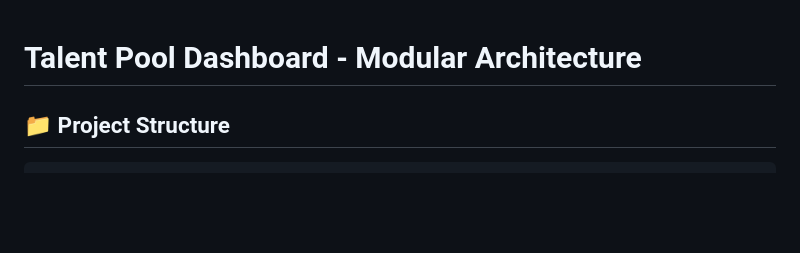
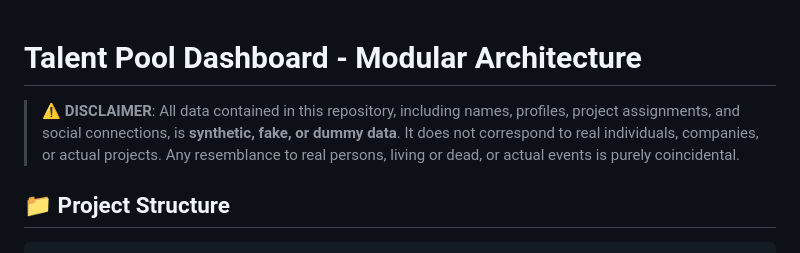
Before and after one commit to appsjuragan/graph-test, a Markdown page: graph-talent-pool/README.md, the part around the change. GitHub-like rendering; blank space fills up the shorter version.

Commit message:
Add data disclaimer to README

```diff
--- a/graph-talent-pool/README.md
+++ b/graph-talent-pool/README.md
@@ -1,4 +1,6 @@
 # Talent Pool Dashboard - Modular Architecture
+
+> **⚠️ DISCLAIMER**: All data contained in this repository, including names, profiles, project assignments, and social connections, is **synthetic, fake, or dummy data**. It does not correspond to real individuals, companies, or actual projects. Any resemblance to real persons, living or dead, or actual events is purely coincidental.
 
 ## 📁 Project Structure
 
```
